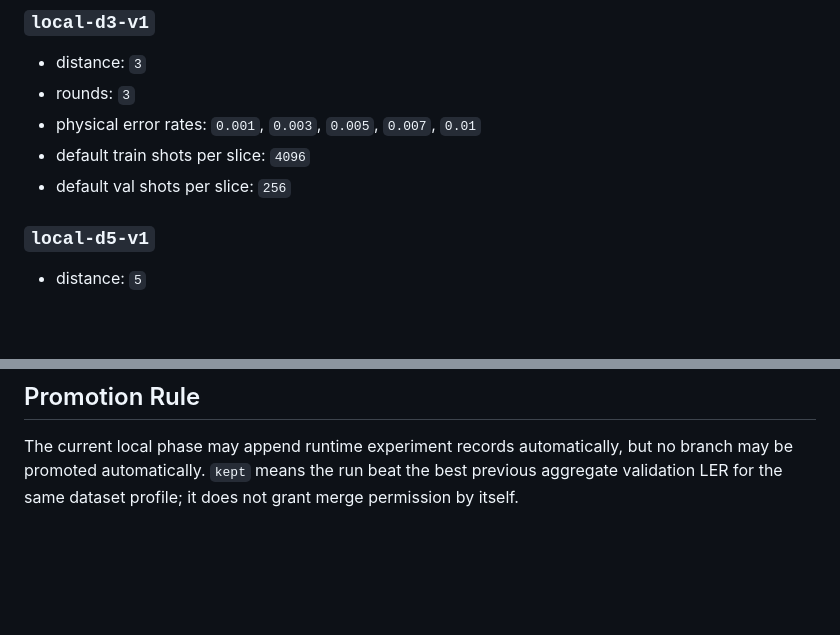
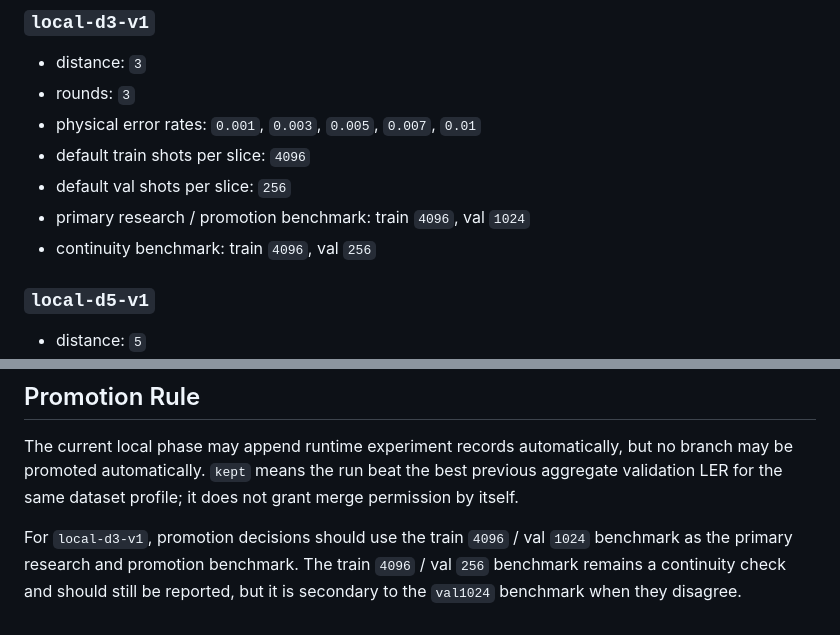
Before and after one commit to sghowell/nano-qec, a Markdown page: docs/implementation-v0.md, 2 parts joined by grey strips. Rendered like a GitHub page; blank space fills up the shorter version.

```diff
--- a/docs/implementation-v0.md
+++ b/docs/implementation-v0.md
@@ -28,6 +28,8 @@ Out of scope for the current local phase:
 - physical error rates: `0.001`, `0.003`, `0.005`, `0.007`, `0.01`
 - default train shots per slice: `4096`
 - default val shots per slice: `256`
+- primary research / promotion benchmark: train `4096`, val `1024`
+- continuity benchmark: train `4096`, val `256`
 
 ### `local-d5-v1`
 
@@ -190,3 +192,8 @@ The current local phase may append runtime experiment records automatically, but
 no branch may be promoted automatically. `kept` means the run beat the best
 previous aggregate validation LER for the same dataset profile; it does not
 grant merge permission by itself.
+
+For `local-d3-v1`, promotion decisions should use the train `4096` / val `1024`
+benchmark as the primary research and promotion benchmark. The train `4096` /
+val `256` benchmark remains a continuity check and should still be reported, but
+it is secondary to the `val1024` benchmark when they disagree.
```
Also changed, not shown: README.md (+4 -0 lines), docs/hermes-ops.md (+5 -0 lines).
